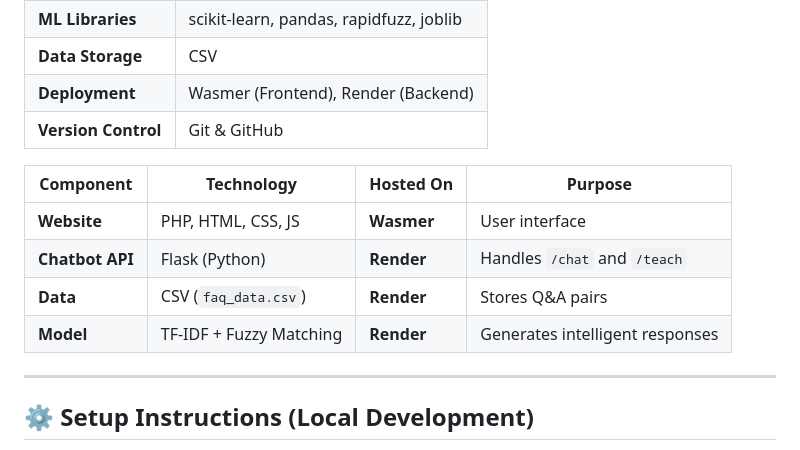
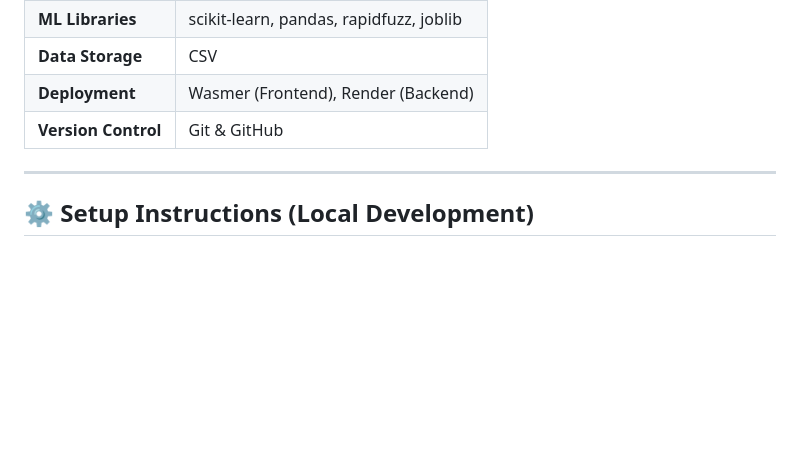
Before and after one commit to Gobu105/Fergusson_College_website, a Markdown page: README.md, the part around the change. Rendered like a GitHub page; blank space fills up the shorter version.

Commit message:
Remove component technology table from README
Removed component technology table from README.

```diff
--- a/README.md
+++ b/README.md
@@ -74,13 +74,6 @@ User ↔ Website (PHP + JS)
 | **Deployment**      | Wasmer (Frontend), Render (Backend)     |
 | **Version Control** | Git & GitHub                            |
 
-
-| Component       | Technology              | Hosted On  | Purpose                         |
-| --------------- | ----------------------- | ---------- | ------------------------------- |
-| **Website**     | PHP, HTML, CSS, JS      | **Wasmer** | User interface                  |
-| **Chatbot API** | Flask (Python)          | **Render** | Handles `/chat` and `/teach`    |
-| **Data**        | CSV (`faq_data.csv`)    | **Render** | Stores Q&A pairs                |
-| **Model**       | TF-IDF + Fuzzy Matching | **Render** | Generates intelligent responses |
 ---
 
 ## ⚙️ Setup Instructions (Local Development)
```
